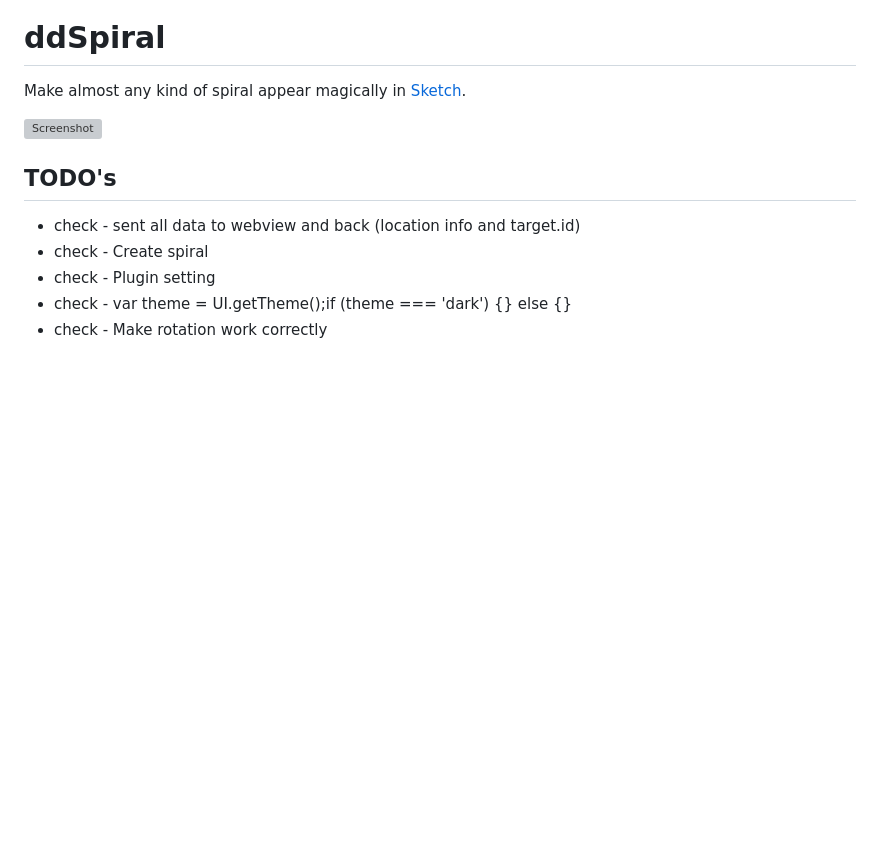
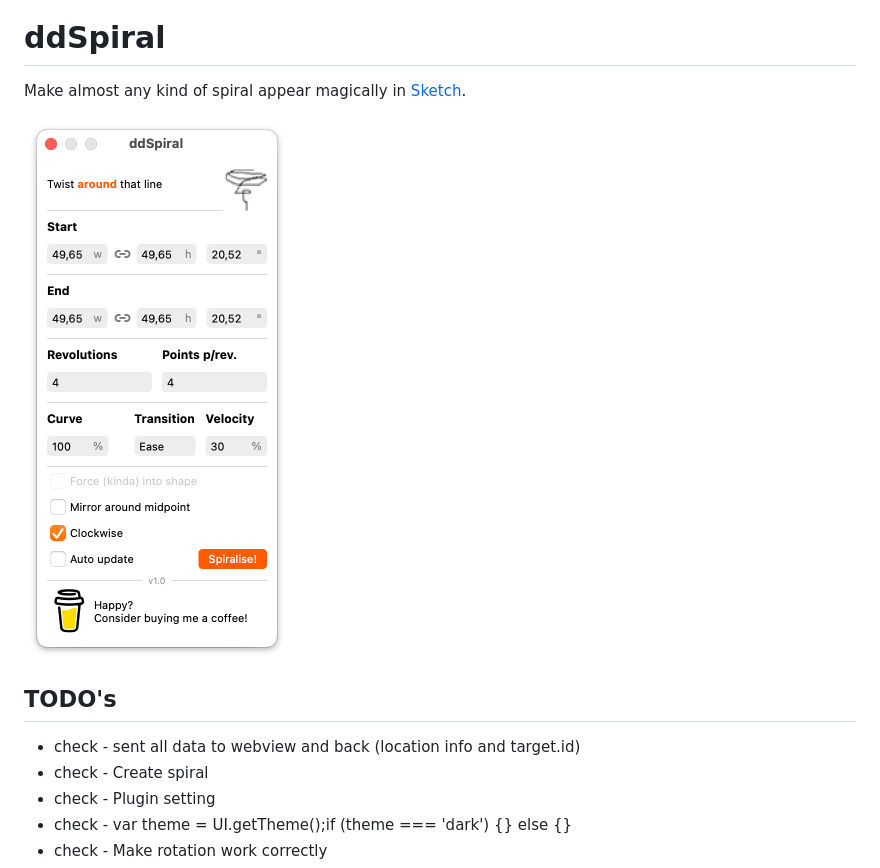
Before and after one commit to Design-Dude/ddSpiral, a Markdown page: README.md, the part around the change. Rendered like a GitHub page; blank space fills up the shorter version; grey boxes are pictures that could not be loaded.

```diff
--- a/README.md
+++ b/README.md
@@ -1,7 +1,7 @@
 # ddSpiral
 Make almost any kind of spiral appear magically in [Sketch](https:www.sketch.com).
 
-![Screenshot](overlay.svg)
+![Screenshot](overlay.png)
 
 ## TODO's
 - check - sent all data to webview and back (location info and target.id)
```
